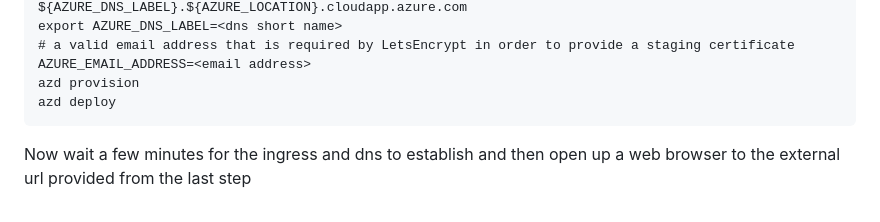
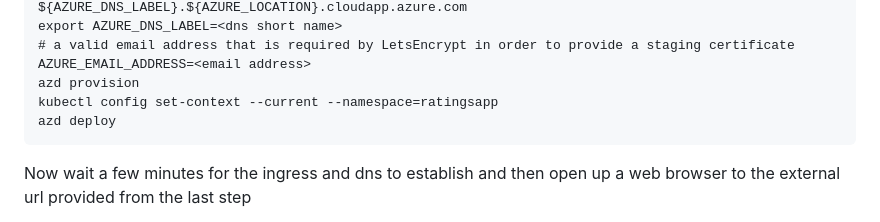
Before and after one commit to Azure-Samples/ratings-nodejs-azd-akslza, a Markdown page: README.md, the part around the change. Drawn GitHub-style.

Commit message:
Update README.md
force namespace in context

````diff
--- a/README.md
+++ b/README.md
@@ -49,6 +49,7 @@ export AZURE_DNS_LABEL=<dns short name>
 # a valid email address that is required by LetsEncrypt in order to provide a staging certificate
 AZURE_EMAIL_ADDRESS=<email address>
 azd provision
+kubectl config set-context --current --namespace=ratingsapp
 azd deploy
 ```
 
````
